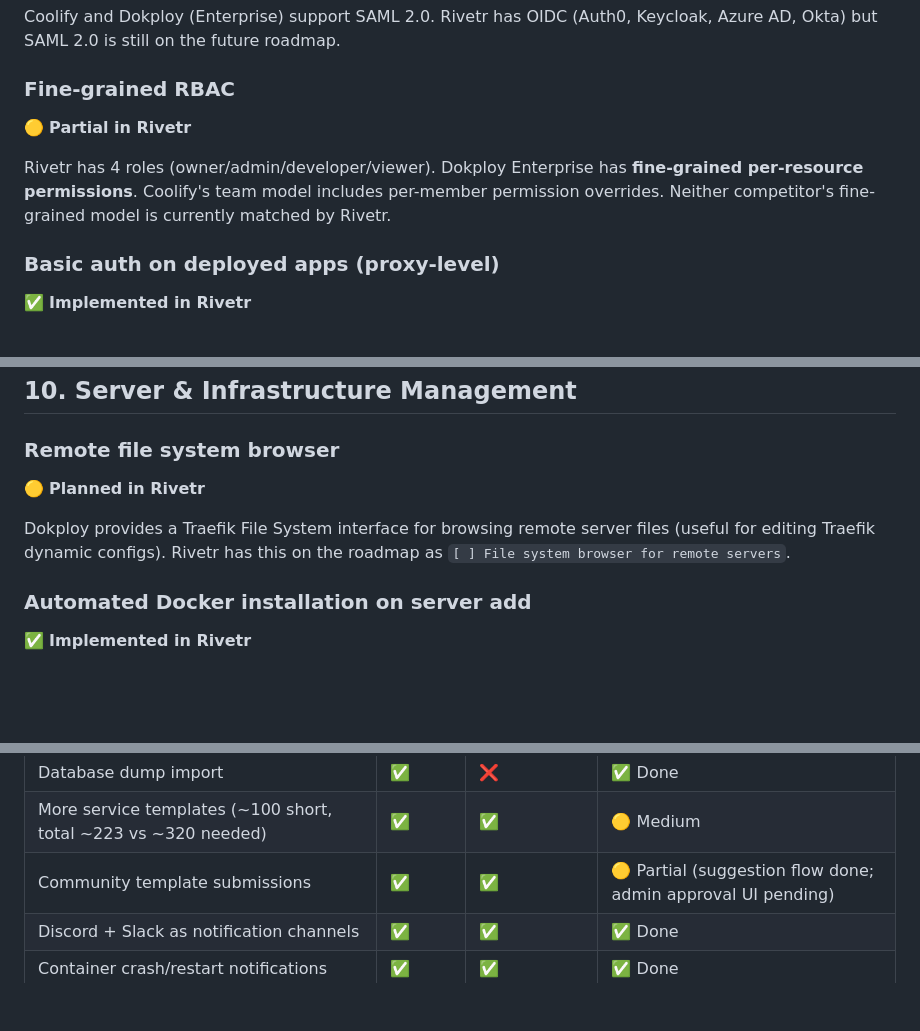
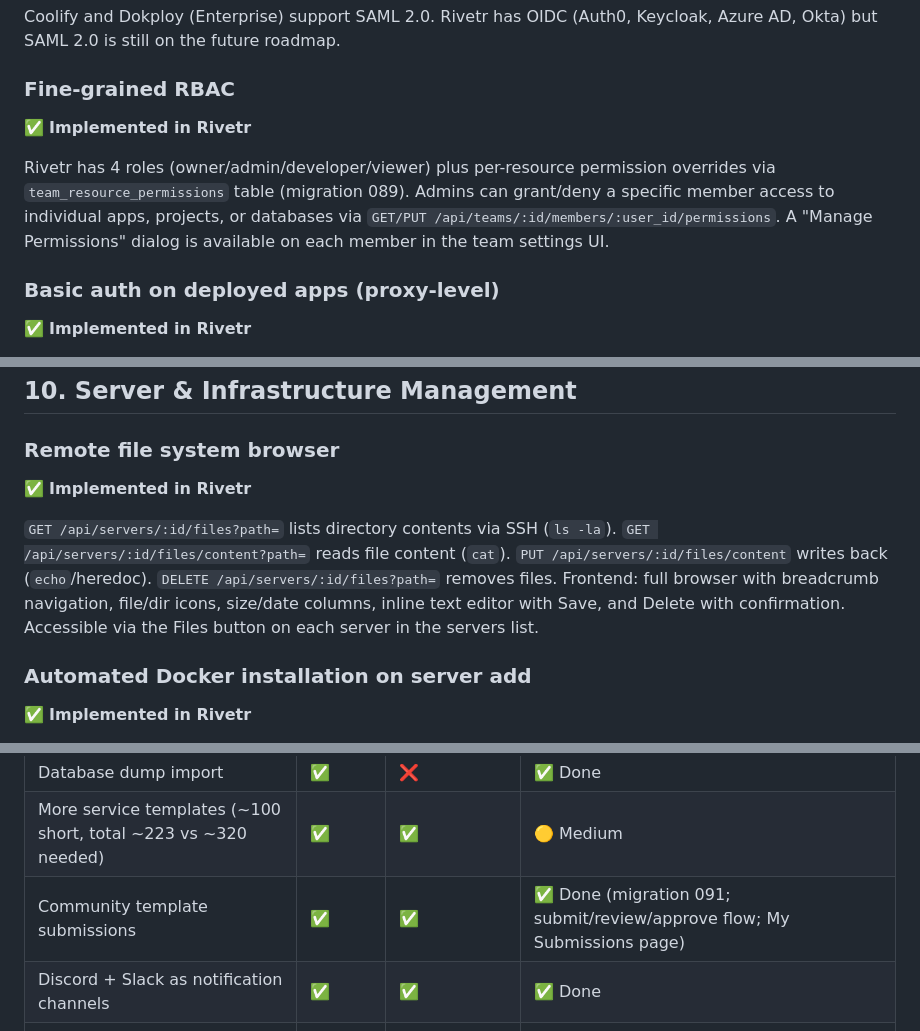
Before and after one commit to KwaminaWhyte/rivetr, a Markdown page: docs/COMPETITIVE-GAP-ANALYSIS.md, 3 parts joined by grey strips. GitHub-like rendering; blank space fills up the shorter version.

```diff
--- a/docs/COMPETITIVE-GAP-ANALYSIS.md
+++ b/docs/COMPETITIVE-GAP-ANALYSIS.md
@@ -378,9 +378,9 @@ Rivetr now supports GitHub, Google, GitLab, Azure AD, and Bitbucket OAuth login.
 Coolify and Dokploy (Enterprise) support SAML 2.0. Rivetr has OIDC (Auth0, Keycloak, Azure AD, Okta) but SAML 2.0 is still on the future roadmap.
 
 ### Fine-grained RBAC
-🟡 **Partial in Rivetr**
+✅ **Implemented in Rivetr**
 
-Rivetr has 4 roles (owner/admin/developer/viewer). Dokploy Enterprise has **fine-grained per-resource permissions**. Coolify's team model includes per-member permission overrides. Neither competitor's fine-grained model is currently matched by Rivetr.
+Rivetr has 4 roles (owner/admin/developer/viewer) plus per-resource permission overrides via `team_resource_permissions` table (migration 089). Admins can grant/deny a specific member access to individual apps, projects, or databases via `GET/PUT /api/teams/:id/members/:user_id/permissions`. A "Manage Permissions" dialog is available on each member in the team settings UI.
 
 ### Basic auth on deployed apps (proxy-level)
 ✅ **Implemented in Rivetr**
@@ -463,9 +463,9 @@ Rivetr supports Backblaze B2 and Google Cloud Storage via their S3-compatible AP
 ## 10. Server & Infrastructure Management
 
 ### Remote file system browser
-🟡 **Planned in Rivetr**
+✅ **Implemented in Rivetr**
 
-Dokploy provides a Traefik File System interface for browsing remote server files (useful for editing Traefik dynamic configs). Rivetr has this on the roadmap as `[ ] File system browser for remote servers`.
+`GET /api/servers/:id/files?path=` lists directory contents via SSH (`ls -la`). `GET /api/servers/:id/files/content?path=` reads file content (`cat`). `PUT /api/servers/:id/files/content` writes back (`echo`/heredoc). `DELETE /api/servers/:id/files?path=` removes files. Frontend: full browser with breadcrumb navigation, file/dir icons, size/date columns, inline text editor with Save, and Delete with confirmation. Accessible via the Files button on each server in the servers list.
 
 ### Automated Docker installation on server add
 ✅ **Implemented in Rivetr**
@@ -586,7 +586,7 @@ Dokploy Enterprise offers MSA (Master Service Agreement), SLA guarantees, priori
 | Database SSL/TLS | ✅ | ❌ | 🟡 Medium |
 | Database dump import | ✅ | ❌ | ✅ Done |
 | More service templates (~100 short, total ~223 vs ~320 needed) | ✅ | ✅ | 🟡 Medium |
-| Community template submissions | ✅ | ✅ | 🟡 Partial (suggestion flow done; admin approval UI pending) |
+| Community template submissions | ✅ | ✅ | ✅ Done (migration 091; submit/review/approve flow; My Submissions page) |
 | Discord + Slack as notification channels | ✅ | ✅ | ✅ Done |
 | Container crash/restart notifications | ✅ | ✅ | ✅ Done |
 | Resend email API for notifications | ✅ | ✅ | ✅ Done |
```
Also changed, not shown: other parts of docs/COMPETITIVE-GAP-ANALYSIS.md (+8 -5 lines).
